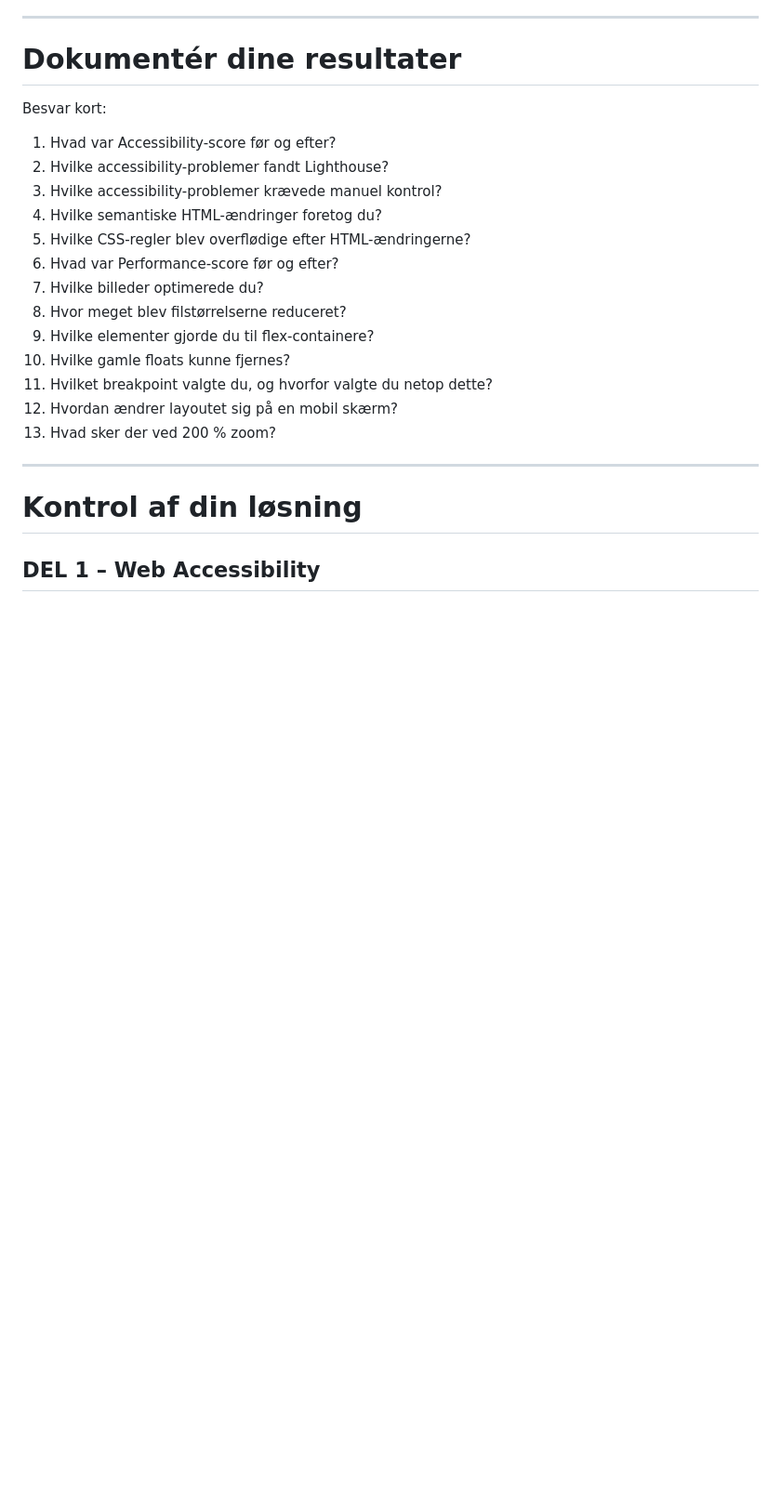
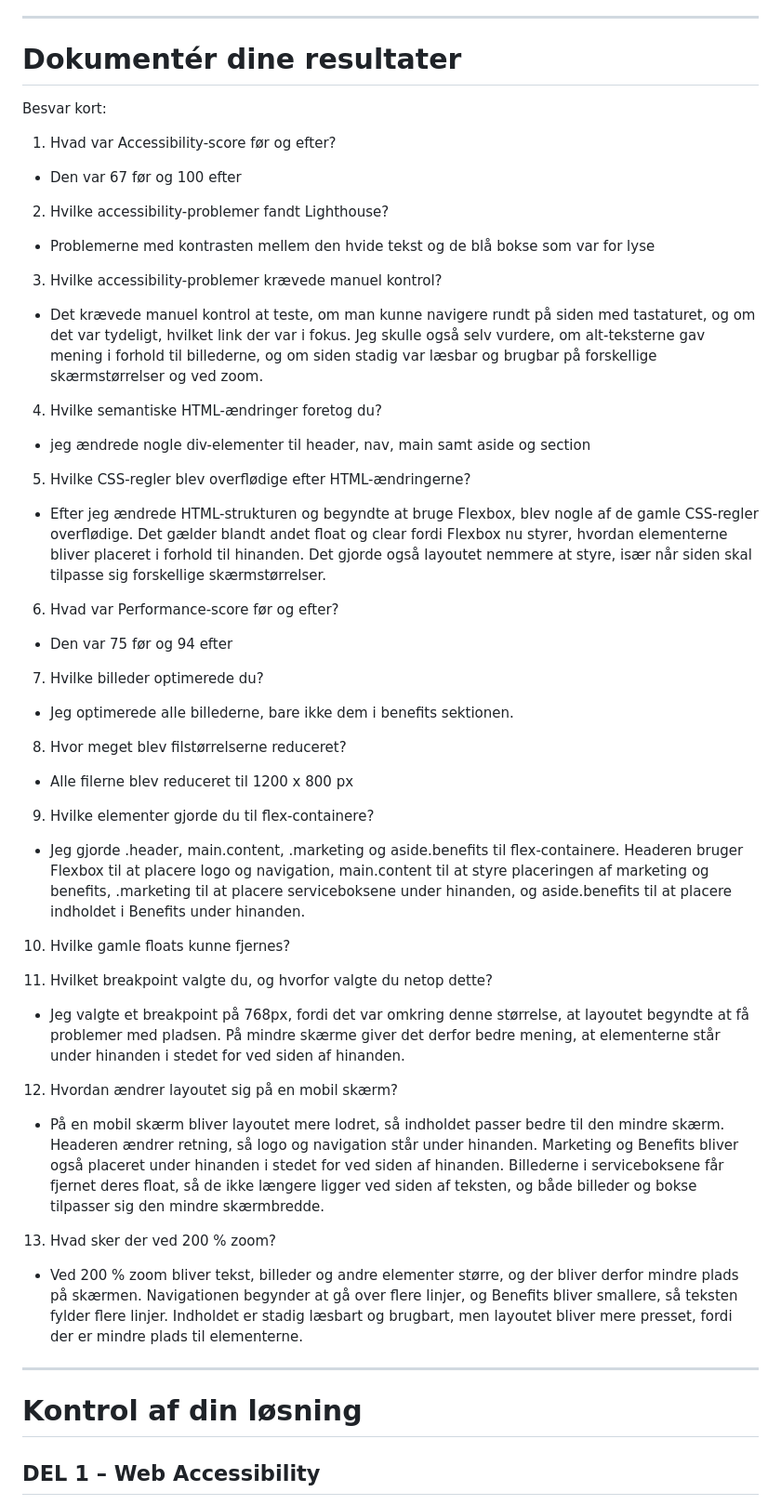
Before and after one commit to Mathildekramer2002/web-accessibility-performance-responsive-horiseon-mathilde, a Markdown page: README.md, the part around the change. Shown at 93% size. GitHub-like rendering; blank space fills up the shorter version.

Commit message:
Spørgsmål
Svar på spørgsmål

```diff
--- a/README.md
+++ b/README.md
@@ -1644,19 +1644,42 @@ Responsive webdesign vurderes manuelt med Device Toolbar og zoom-test.
 Besvar kort:
 
 1. Hvad var Accessibility-score før og efter?
+- Den var 67 før og 100 efter
+
 2. Hvilke accessibility-problemer fandt Lighthouse?
+-  Problemerne med kontrasten mellem den hvide tekst og de blå bokse som var for lyse
+
 3. Hvilke accessibility-problemer krævede manuel kontrol?
+- Det krævede manuel kontrol at teste, om man kunne navigere rundt på siden med tastaturet, og om det var tydeligt, hvilket link der var i fokus. Jeg skulle også selv vurdere, om alt-teksterne gav mening i forhold til billederne, og om siden stadig var læsbar og brugbar på forskellige skærmstørrelser og ved zoom.
+
 4. Hvilke semantiske HTML-ændringer foretog du?
+- jeg ændrede nogle div-elementer til header, nav, main samt aside og section
+
 5. Hvilke CSS-regler blev overflødige efter HTML-ændringerne?
+- Efter jeg ændrede HTML-strukturen og begyndte at bruge Flexbox, blev nogle af de gamle CSS-regler overflødige. Det gælder blandt andet float og clear fordi Flexbox nu styrer, hvordan elementerne bliver placeret i forhold til hinanden. Det gjorde også layoutet nemmere at styre, især når siden skal tilpasse sig forskellige skærmstørrelser.
+
 6. Hvad var Performance-score før og efter?
+- Den var 75 før og 94 efter
+
 7. Hvilke billeder optimerede du?
+- Jeg optimerede alle billederne, bare ikke dem i benefits sektionen.
+
 8. Hvor meget blev filstørrelserne reduceret?
+- Alle filerne blev reduceret til 1200 x 800 px
+
 9. Hvilke elementer gjorde du til flex-containere?
+- Jeg gjorde .header, main.content, .marketing og aside.benefits til flex-containere. Headeren bruger Flexbox til at placere logo og navigation, main.content til at styre placeringen af marketing og benefits, .marketing til at placere serviceboksene under hinanden, og aside.benefits til at placere indholdet i Benefits under hinanden.
+
 10. Hvilke gamle floats kunne fjernes?
+
 11. Hvilket breakpoint valgte du, og hvorfor valgte du netop dette?
+- Jeg valgte et breakpoint på 768px, fordi det var omkring denne størrelse, at layoutet begyndte at få problemer med pladsen. På mindre skærme giver det derfor bedre mening, at elementerne står under hinanden i stedet for ved siden af hinanden.
+
 12. Hvordan ændrer layoutet sig på en mobil skærm?
+- På en mobil skærm bliver layoutet mere lodret, så indholdet passer bedre til den mindre skærm. Headeren ændrer retning, så logo og navigation står under hinanden. Marketing og Benefits bliver også placeret under hinanden i stedet for ved siden af hinanden. Billederne i serviceboksene får fjernet deres float, så de ikke længere ligger ved siden af teksten, og både billeder og bokse tilpasser sig den mindre skærmbredde.
+
 13. Hvad sker der ved 200 % zoom?
-
+- Ved 200 % zoom bliver tekst, billeder og andre elementer større, og der bliver derfor mindre plads på skærmen. Navigationen begynder at gå over flere linjer, og Benefits bliver smallere, så teksten fylder flere linjer. Indholdet er stadig læsbart og brugbart, men layoutet bliver mere presset, fordi der er mindre plads til elementerne.
 ---
 
 # Kontrol af din løsning
```
